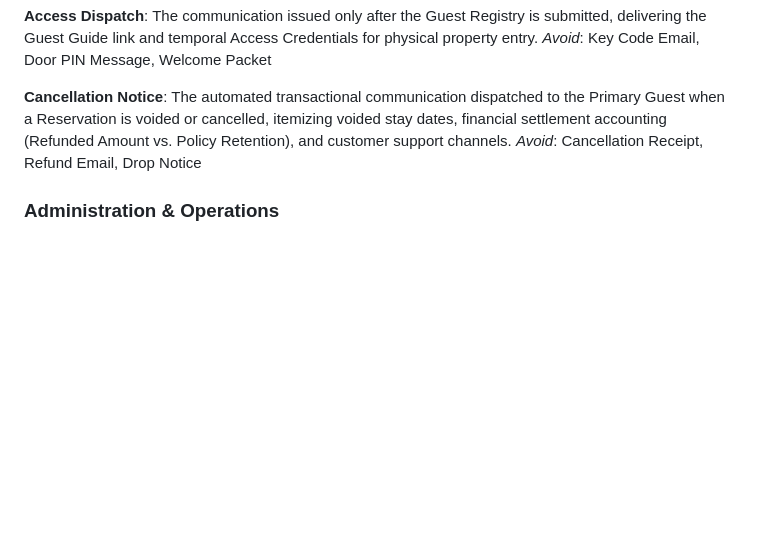
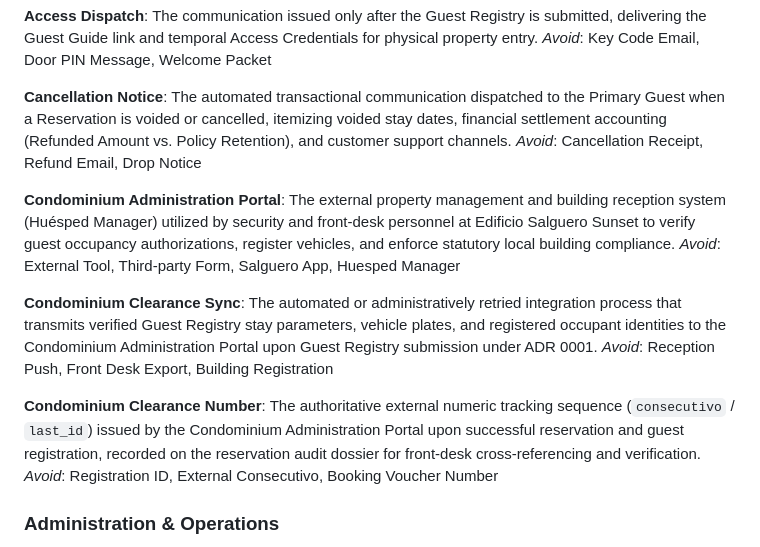
Before and after one commit to manuelhe/oceanviewflats, a Markdown page: CONTEXT.md, the part around the change. GitHub-like rendering; blank space fills up the shorter version.

Commit message:
docs: define Condominium Administration Portal terms and record ADR 0008

```diff
--- a/CONTEXT.md
+++ b/CONTEXT.md
@@ -201,6 +201,18 @@ _Avoid_: Key Code Email, Door PIN Message, Welcome Packet
 The automated transactional communication dispatched to the Primary Guest when a Reservation is voided or cancelled, itemizing voided stay dates, financial settlement accounting (Refunded Amount vs. Policy Retention), and customer support channels.
 _Avoid_: Cancellation Receipt, Refund Email, Drop Notice
 
+**Condominium Administration Portal**:
+The external property management and building reception system (Huésped Manager) utilized by security and front-desk personnel at Edificio Salguero Sunset to verify guest occupancy authorizations, register vehicles, and enforce statutory local building compliance.
+_Avoid_: External Tool, Third-party Form, Salguero App, Huesped Manager
+
+**Condominium Clearance Sync**:
+The automated or administratively retried integration process that transmits verified Guest Registry stay parameters, vehicle plates, and registered occupant identities to the Condominium Administration Portal upon Guest Registry submission under ADR 0001.
+_Avoid_: Reception Push, Front Desk Export, Building Registration
+
+**Condominium Clearance Number**:
+The authoritative external numeric tracking sequence (`consecutivo` / `last_id`) issued by the Condominium Administration Portal upon successful reservation and guest registration, recorded on the reservation audit dossier for front-desk cross-referencing and verification.
+_Avoid_: Registration ID, External Consecutivo, Booking Voucher Number
+
 ### Administration & Operations
 
 **Admin User**:
```
Also changed, not shown: docs/adr/0008-automated-condominium-clearance-sync.md (added, +60 -0 lines).
